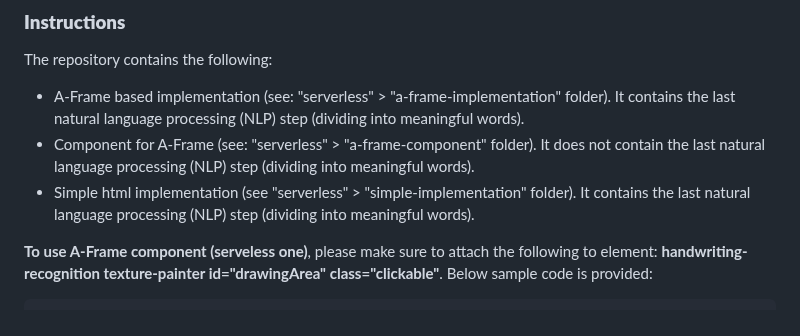
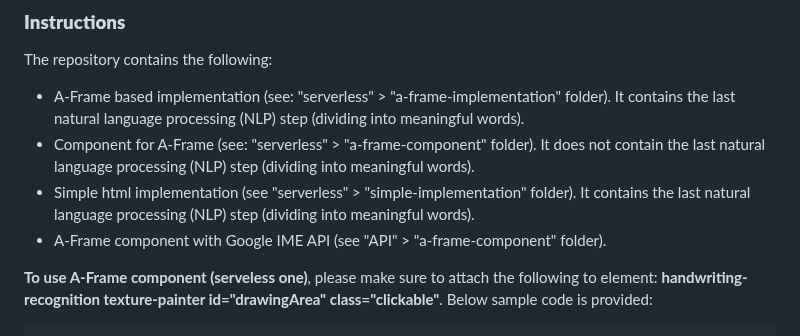
Before and after one commit to akbartus/Handwriting-Recognition-in-VR, a Markdown page: README.md, the part around the change. GitHub-like rendering.

````diff
--- a/README.md
+++ b/README.md
@@ -32,6 +32,7 @@ The repository contains the following:
 * A-Frame based implementation (see: "serverless" > "a-frame-implementation" folder). It contains the last natural language processing (NLP) step (dividing into meaningful words).
 * Component for A-Frame (see: "serverless" > "a-frame-component" folder). It does not contain the last natural language processing (NLP) step (dividing into meaningful words).
 * Simple html implementation (see "serverless" > "simple-implementation" folder). It contains the last natural language processing (NLP) step (dividing into meaningful words).
+* A-Frame component with Google IME API (see "API" > "a-frame-component" folder).
 
 <b>To use A-Frame component (serveless one)</b>, please make sure to attach the following to <a-plane> element: <b>handwriting-recognition texture-painter id="drawingArea" class="clickable"</b>. Below sample code is provided:
 ```
````
